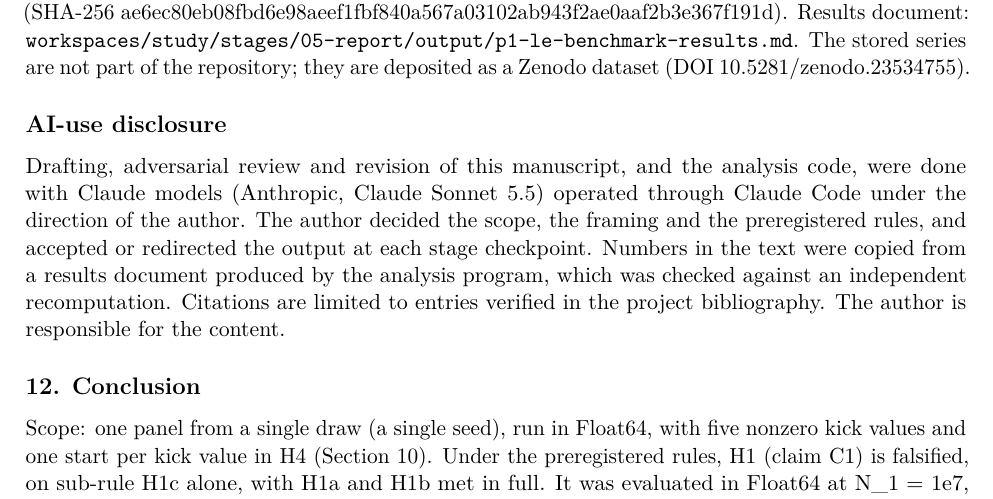
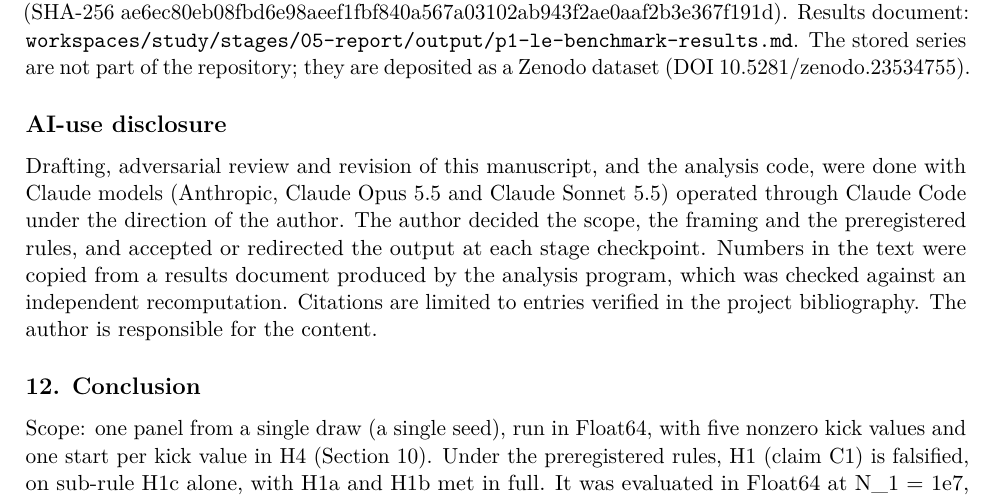
Before and after one commit to georgehadji/Chaos, a LaTeX document (workspaces/paper/stages/04-finalize/output/p1-le-benchmark/main.tex): part of page 18 of 20, cut so that both start at the same text. Compiled offline with pdfLaTeX.

Commit message:
paper p1-le-benchmark stage 04: AI-use disclosure names Claude Opus 5.5 and Claude Sonnet 5.5
Co-Authored-By: Claude Opus 5.5 <noreply@anthropic.com>

```diff
--- a/workspaces/paper/stages/04-finalize/output/p1-le-benchmark/main.tex
+++ b/workspaces/paper/stages/04-finalize/output/p1-le-benchmark/main.tex
@@ -1391,14 +1391,14 @@ a Zenodo dataset (DOI 10.5281/zenodo.23534755).
 \subsection{AI-use disclosure}\label{ai-use-disclosure}
 
 Drafting, adversarial review and revision of this manuscript, and the
-analysis code, were done with Claude models (Anthropic, Claude Sonnet
-5.5) operated through Claude Code under the direction of the author. The
-author decided the scope, the framing and the preregistered rules, and
-accepted or redirected the output at each stage checkpoint. Numbers in
-the text were copied from a results document produced by the analysis
-program, which was checked against an independent recomputation.
-Citations are limited to entries verified in the project bibliography.
-The author is responsible for the content.
+analysis code, were done with Claude models (Anthropic, Claude Opus 5.5
+and Claude Sonnet 5.5) operated through Claude Code under the direction
+of the author. The author decided the scope, the framing and the
+preregistered rules, and accepted or redirected the output at each stage
+checkpoint. Numbers in the text were copied from a results document
+produced by the analysis program, which was checked against an
+independent recomputation. Citations are limited to entries verified in
+the project bibliography. The author is responsible for the content.
 
 \subsection{12. Conclusion}\label{conclusion}
 
```
Also changed, not shown: workspaces/paper/stages/04-finalize/output/p1-le-benchmark/chaos-aip/main.tex (+1 -1 lines), workspaces/paper/stages/04-finalize/output/p1-le-benchmark/main.md (+1 -1 lines), workspaces/paper/stages/04-finalize/output/p1-le-benchmark/chaos-aip/main.pdf, workspaces/paper/stages/04-finalize/output/p1-le-benchmark/main.pdf.
